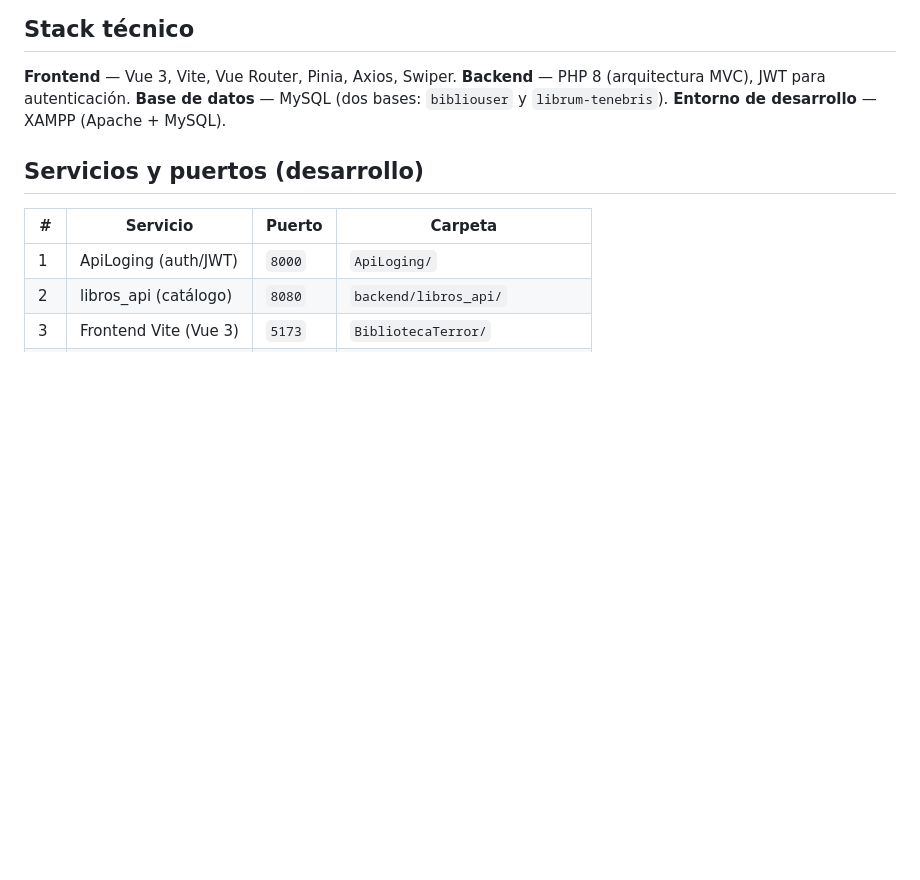
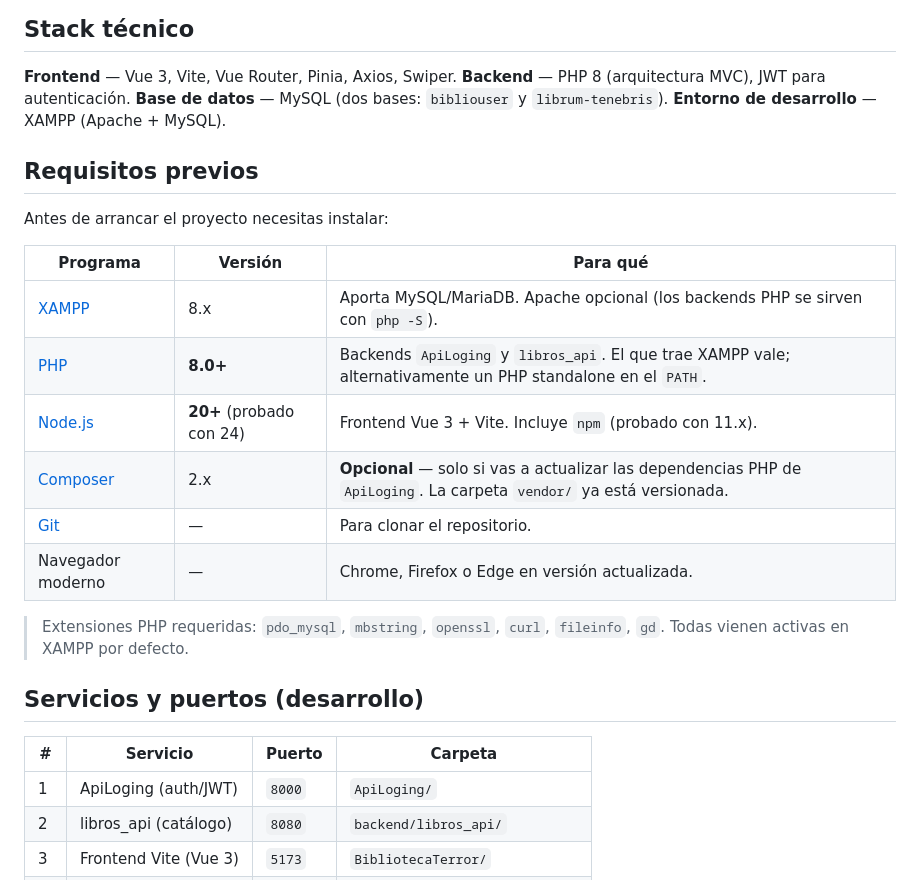
Before and after one commit to ElJorge1995/BibliotecaTerror, a Markdown page: README.md, the part around one of its changes. GitHub-like rendering; blank space fills up the shorter version.

```diff
--- a/README.md
+++ b/README.md
@@ -25,6 +25,22 @@ autenticación centralizada, catálogo de libros y panel de carga.
 **Backend** — PHP 8 (arquitectura MVC), JWT para autenticación.
 **Base de datos** — MySQL (dos bases: `bibliouser` y `librum-tenebris`).
 **Entorno de desarrollo** — XAMPP (Apache + MySQL).
+
+## Requisitos previos
+
+Antes de arrancar el proyecto necesitas instalar:
+
+| Programa | Versión | Para qué |
+|---|---|---|
+| [XAMPP](https://www.apachefriends.org/) | 8.x | Aporta MySQL/MariaDB. Apache opcional (los backends PHP se sirven con `php -S`). |
+| [PHP](https://www.php.net/downloads) | **8.0+** | Backends `ApiLoging` y `libros_api`. El que trae XAMPP vale; alternativamente un PHP standalone en el `PATH`. |
+| [Node.js](https://nodejs.org/) | **20+** (probado con 24) | Frontend Vue 3 + Vite. Incluye `npm` (probado con 11.x). |
+| [Composer](https://getcomposer.org/) | 2.x | **Opcional** — solo si vas a actualizar las dependencias PHP de `ApiLoging`. La carpeta `vendor/` ya está versionada. |
+| [Git](https://git-scm.com/) | — | Para clonar el repositorio. |
+| Navegador moderno | — | Chrome, Firefox o Edge en versión actualizada. |
+
+> Extensiones PHP requeridas: `pdo_mysql`, `mbstring`, `openssl`, `curl`,
+> `fileinfo`, `gd`. Todas vienen activas en XAMPP por defecto.
 
 ## Servicios y puertos (desarrollo)
 
```
Also changed, not shown: other parts of README.md (+43 -0 lines).
